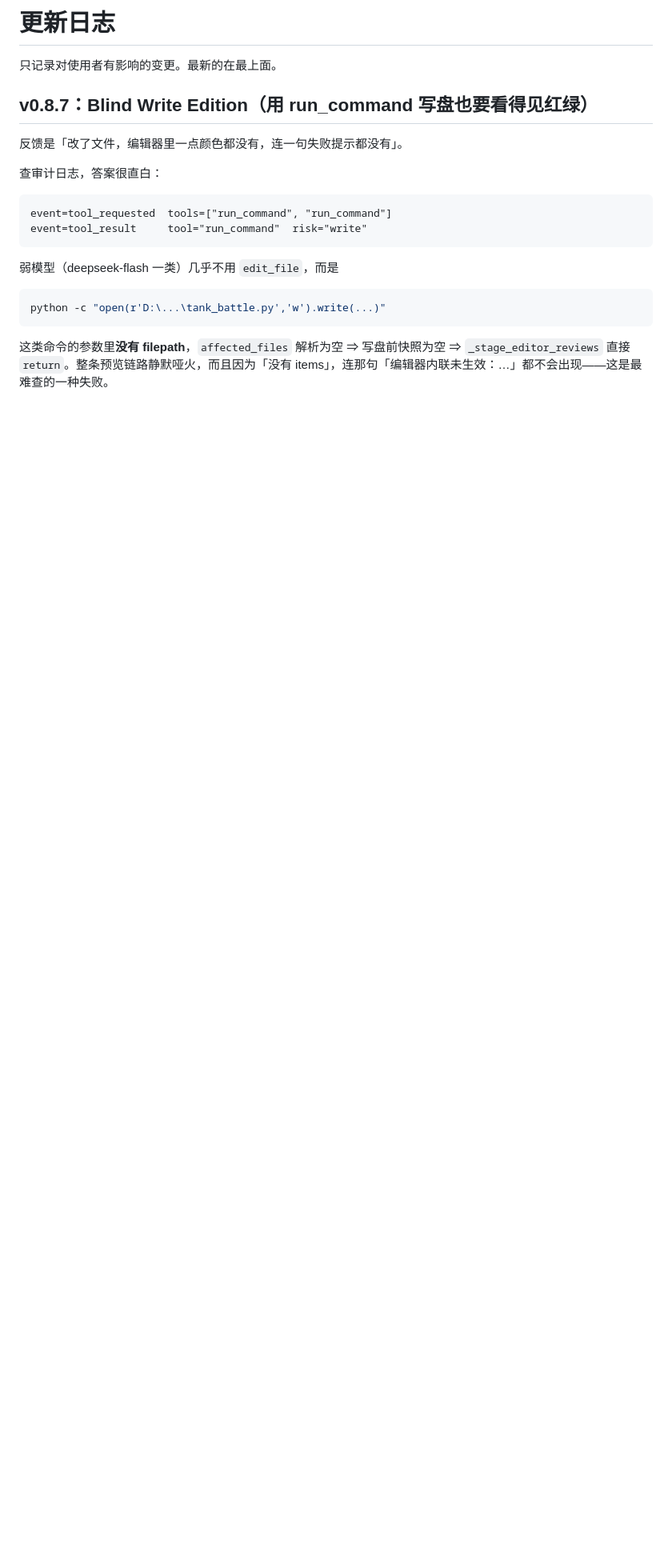
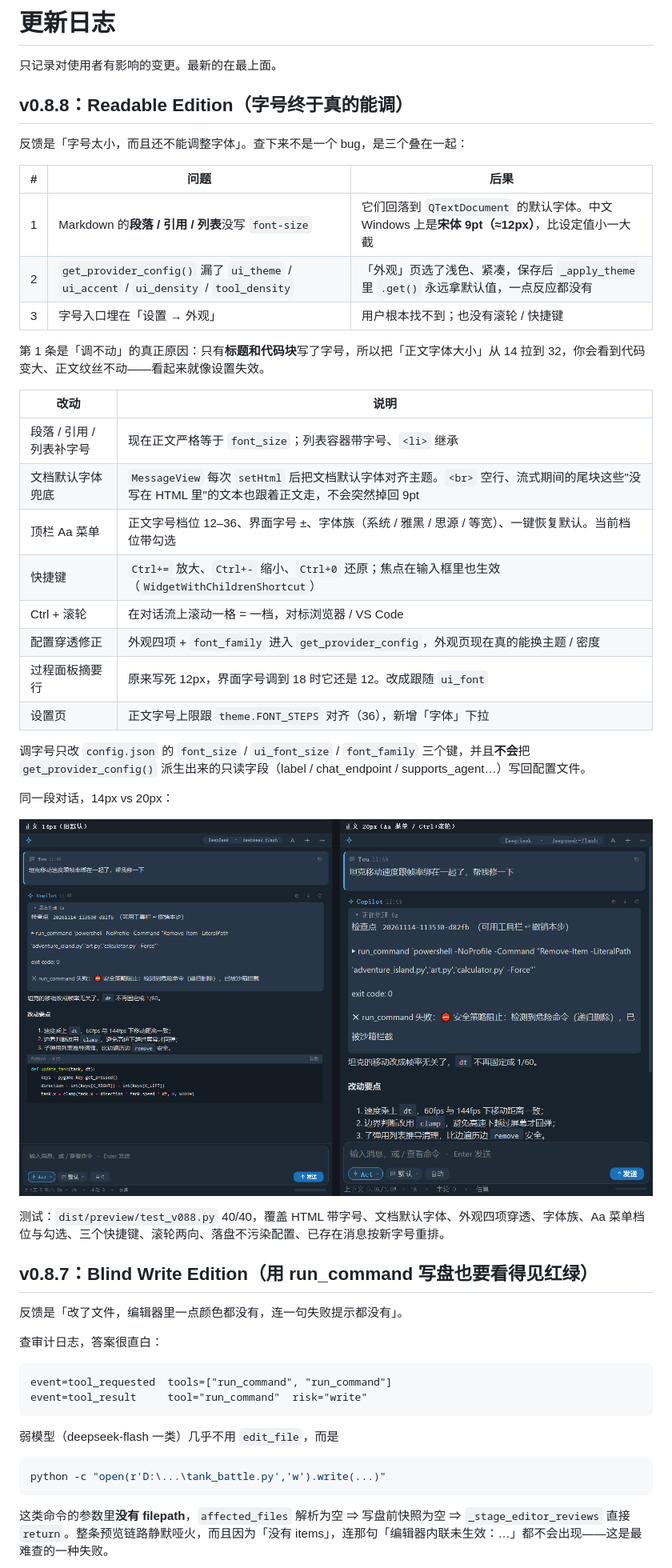
Before and after one commit to 2818194829/SpyderCopilotChat, a Markdown page: CHANGELOG.md, the part around the change. Shown at 80% size. Rendered like a GitHub page; pictures changed too: docs/images/font-size-compare-dark.png (added); blank space fills up the shorter version.

```diff
--- a/CHANGELOG.md
+++ b/CHANGELOG.md
@@ -1,6 +1,37 @@
 # 更新日志
 
 只记录对使用者有影响的变更。最新的在最上面。
+
+## v0.8.8：Readable Edition（字号终于真的能调）
+
+反馈是「字号太小，而且还不能调整字体」。查下来不是一个 bug，是三个叠在一起：
+
+| # | 问题 | 后果 |
+|---|---|---|
+| 1 | Markdown 的**段落 / 引用 / 列表**没写 `font-size` | 它们回落到 `QTextDocument` 的默认字体。中文 Windows 上是**宋体 9pt（≈12px）**，比设定值小一大截 |
+| 2 | `get_provider_config()` 漏了 `ui_theme` / `ui_accent` / `ui_density` / `tool_density` | 「外观」页选了浅色、紧凑，保存后 `_apply_theme` 里 `.get()` 永远拿默认值，一点反应都没有 |
+| 3 | 字号入口埋在「设置 → 外观」 | 用户根本找不到；也没有滚轮 / 快捷键 |
+
+第 1 条是「调不动」的真正原因：只有**标题和代码块**写了字号，所以把「正文字体大小」从 14 拉到 32，你会看到代码变大、正文纹丝不动——看起来就像设置失效。
+
+| 改动 | 说明 |
+|---|---|
+| 段落 / 引用 / 列表补字号 | 现在正文严格等于 `font_size`；列表容器带字号、`<li>` 继承 |
+| 文档默认字体兜底 | `MessageView` 每次 `setHtml` 后把文档默认字体对齐主题。`<br>` 空行、流式期间的尾块这些"没写在 HTML 里"的文本也跟着正文走，不会突然掉回 9pt |
+| 顶栏 Aa 菜单 | 正文字号档位 12–36、界面字号 ±、字体族（系统 / 雅黑 / 思源 / 等宽）、一键恢复默认。当前档位带勾选 |
+| 快捷键 | `Ctrl+=` 放大、`Ctrl+-` 缩小、`Ctrl+0` 还原；焦点在输入框里也生效（`WidgetWithChildrenShortcut`） |
+| Ctrl + 滚轮 | 在对话流上滚动一格 = 一档，对标浏览器 / VS Code |
+| 配置穿透修正 | 外观四项 + `font_family` 进入 `get_provider_config`，外观页现在真的能换主题 / 密度 |
+| 过程面板摘要行 | 原来写死 12px，界面字号调到 18 时它还是 12。改成跟随 `ui_font` |
+| 设置页 | 正文字号上限跟 `theme.FONT_STEPS` 对齐（36），新增「字体」下拉 |
+
+调字号只改 `config.json` 的 `font_size` / `ui_font_size` / `font_family` 三个键，并且**不会**把 `get_provider_config()` 派生出来的只读字段（label / chat_endpoint / supports_agent…）写回配置文件。
+
+同一段对话，14px vs 20px：
+
+![字号对比](docs/images/font-size-compare-dark.png)
+
+测试：`dist/preview/test_v088.py` 40/40，覆盖 HTML 带字号、文档默认字体、外观四项穿透、字体族、Aa 菜单档位与勾选、三个快捷键、滚轮两向、落盘不污染配置、已存在消息按新字号重排。
 
 ## v0.8.7：Blind Write Edition（用 run_command 写盘也要看得见红绿）
 
```
Also changed, not shown: README.md (+9 -1 lines), docs/images/font-size-14-dark.png (added), docs/images/font-size-20-dark.png (added), 9 other files.
